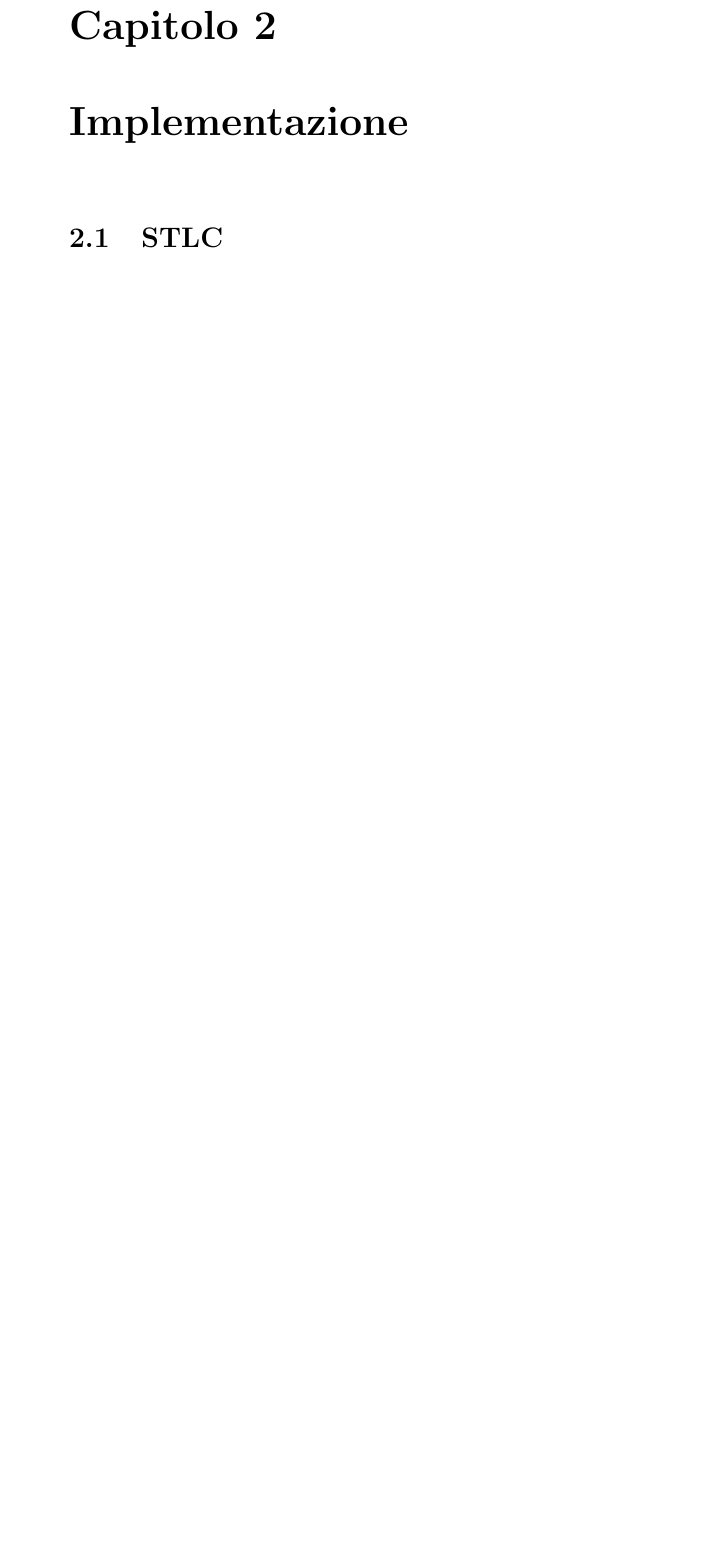
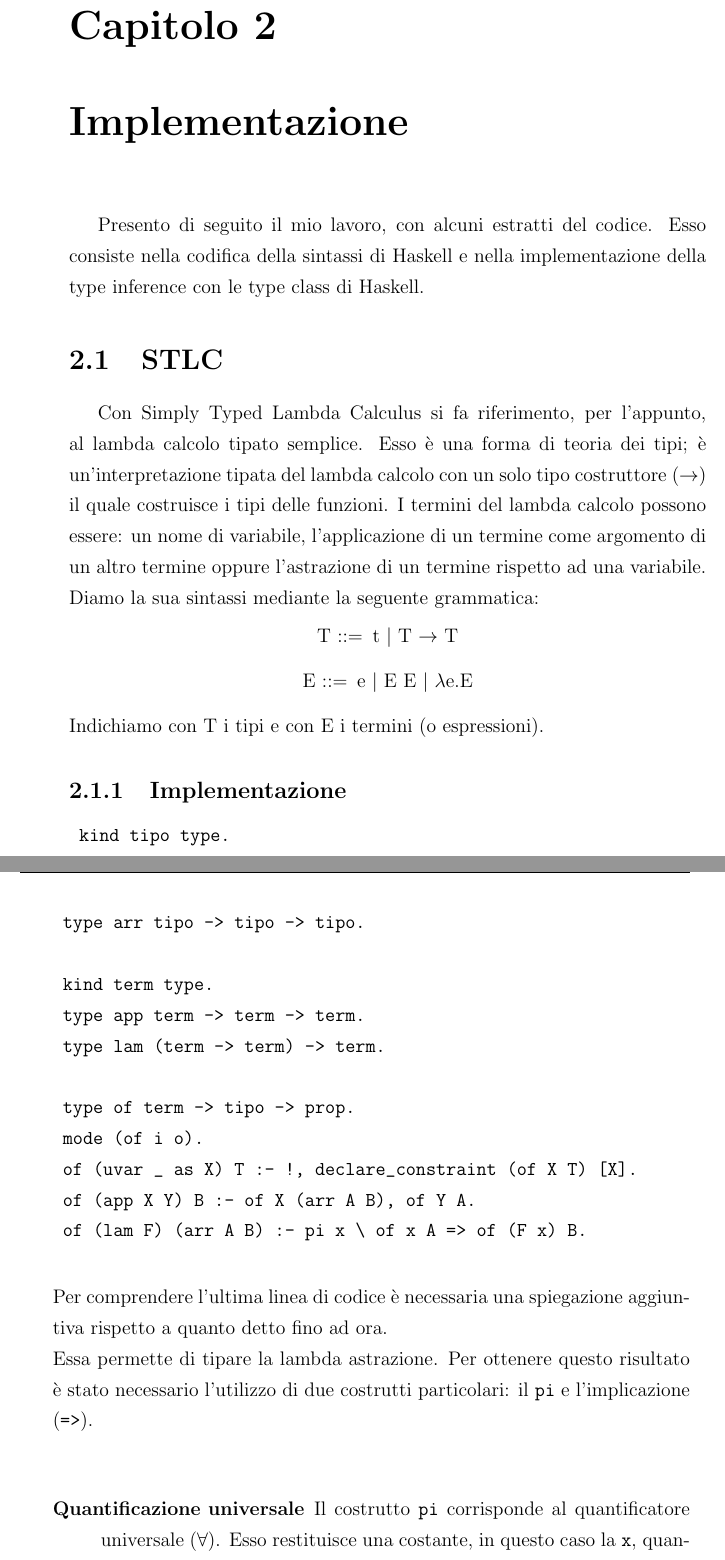
Before and after one commit to danielepolidori/HaskellImplementationInELPI, a LaTeX document (tesi/corpo_tesi.tex): part of page 11 of 15 before the commit and two parts of pages 11 and 12 of 17 after it, the two joined at a grey line, cut so that both start at the same text, the shorter picture padded with empty space. Compiled offline with pdfLaTeX.

Commit message:
introduzione + capitolo tesi

```diff
--- a/tesi/corpo_tesi.tex
+++ b/tesi/corpo_tesi.tex
@@ -200,7 +205,39 @@ Paragonando questo sistema con il paradigma di programmazione orientato agli ogg
 
 \lhead[\fancyplain{}{\bfseries\thepage}]{\fancyplain{}{\bfseries\rightmark}}	% imposta l'intestazione di pagina
 
-% ...
+Presento di seguito il mio lavoro, con alcuni estratti del codice. Esso consiste nella codifica della sintassi di Haskell e nella implementazione della type inference con le type class di Haskell.
 
 \section{STLC}
-% ...
+
+Con Simply Typed Lambda Calculus si fa riferimento, per l'appunto, al lambda calcolo tipato semplice. Esso è una forma di teoria dei tipi; è un'interpretazione tipata del lambda calcolo con un solo tipo costruttore ($\rightarrow$) il quale costruisce i tipi delle funzioni. I termini del lambda calcolo possono essere: un nome di variabile, l'applicazione di un termine come argomento di un altro termine oppure l'astrazione di un termine rispetto ad una variabile.\\
+Diamo la sua sintassi mediante la seguente grammatica:
+\begin{grammar}\centering
+ \let\syntleft\relax    % do not display '<' associated with variable, for example <A>
+ \let\syntright\relax   % do not display '>' associated with variable, for example <A>
+ <T> ::= t | T $\rightarrow$ T
+
+ <E> ::= e | E E | $\lambda$e.E
+\end{grammar}
+Indichiamo con T i tipi e con E i termini (o espressioni).
+
+\subsection{Implementazione}
+\begin{verbatim}
+ kind tipo type.
+ type arr tipo -> tipo -> tipo.
+
+ kind term type.
+ type app term -> term -> term.
+ type lam (term -> term) -> term.
+
+ type of term -> tipo -> prop.
+ mode (of i o).
+ of (uvar _ as X) T :- !, declare_constraint (of X T) [X].
+ of (app X Y) B :- of X (arr A B), of Y A.
+ of (lam F) (arr A B) :- pi x \ of x A => of (F x) B.
+\end{verbatim}
+Per comprendere l'ultima linea di codice è necessaria una spiegazione aggiuntiva rispetto a quanto detto fino ad ora.\\
+Essa permette di tipare la lambda astrazione. Per ottenere questo risultato è stato necessario l'utilizzo di due costrutti particolari: il \verb"pi" e l'implicazione (\verb"=>").\\
+\begin{description}
+ \item[Quantificazione universale] Il costrutto \verb"pi" corrisponde al quantificatore universale ($\forall$). Esso restituisce una costante, in questo caso la \verb"x", quantificata universalmente da utilizzare all'interno dell'espressione.\\
+ Struttura:
+ \begin{center}
```
Also changed, not shown: tesi/corpo_tesi.pdf, tesi/corpo_tesi.tex (23 more changed lines). Lines whose indentation alone changed are shown as unchanged.
